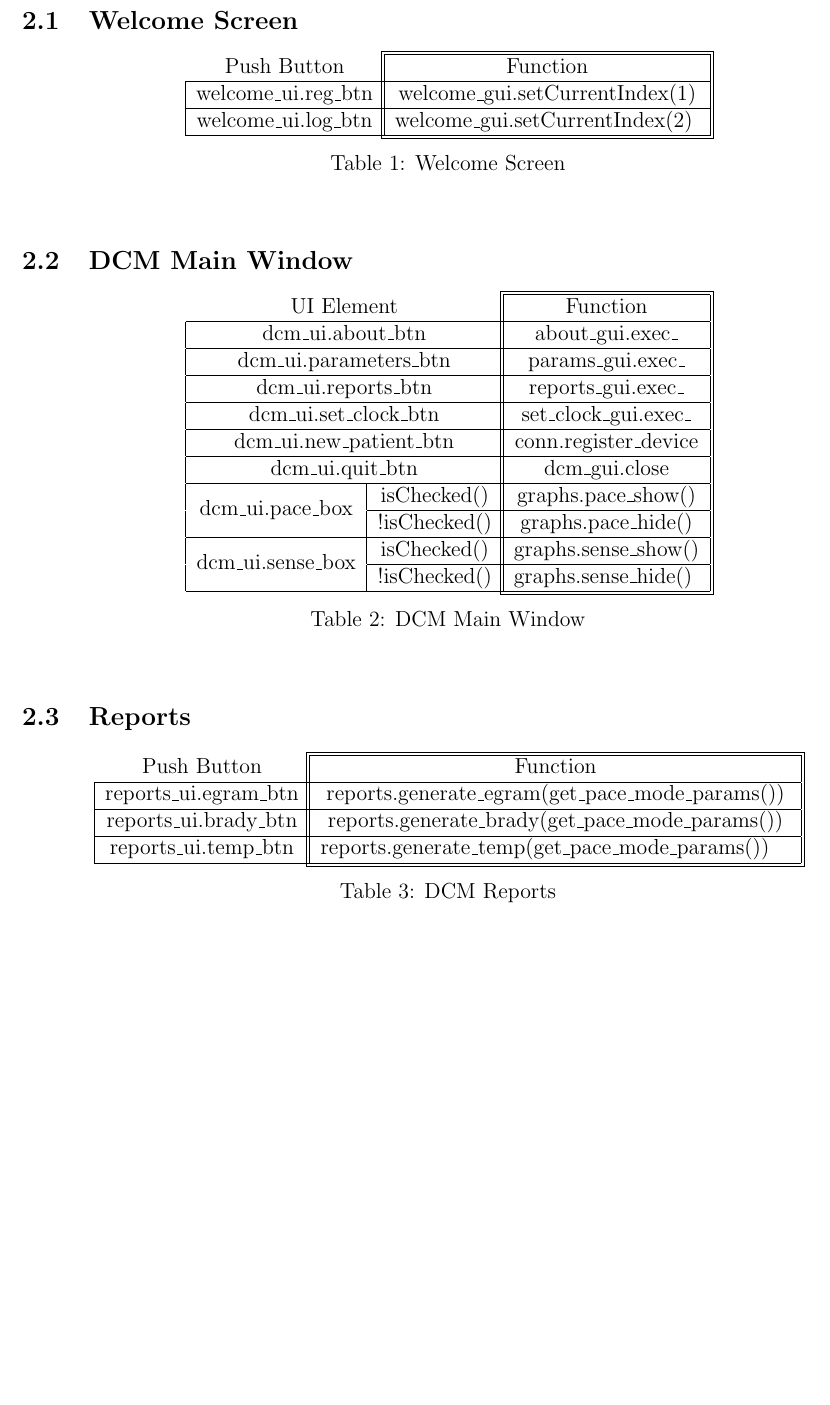
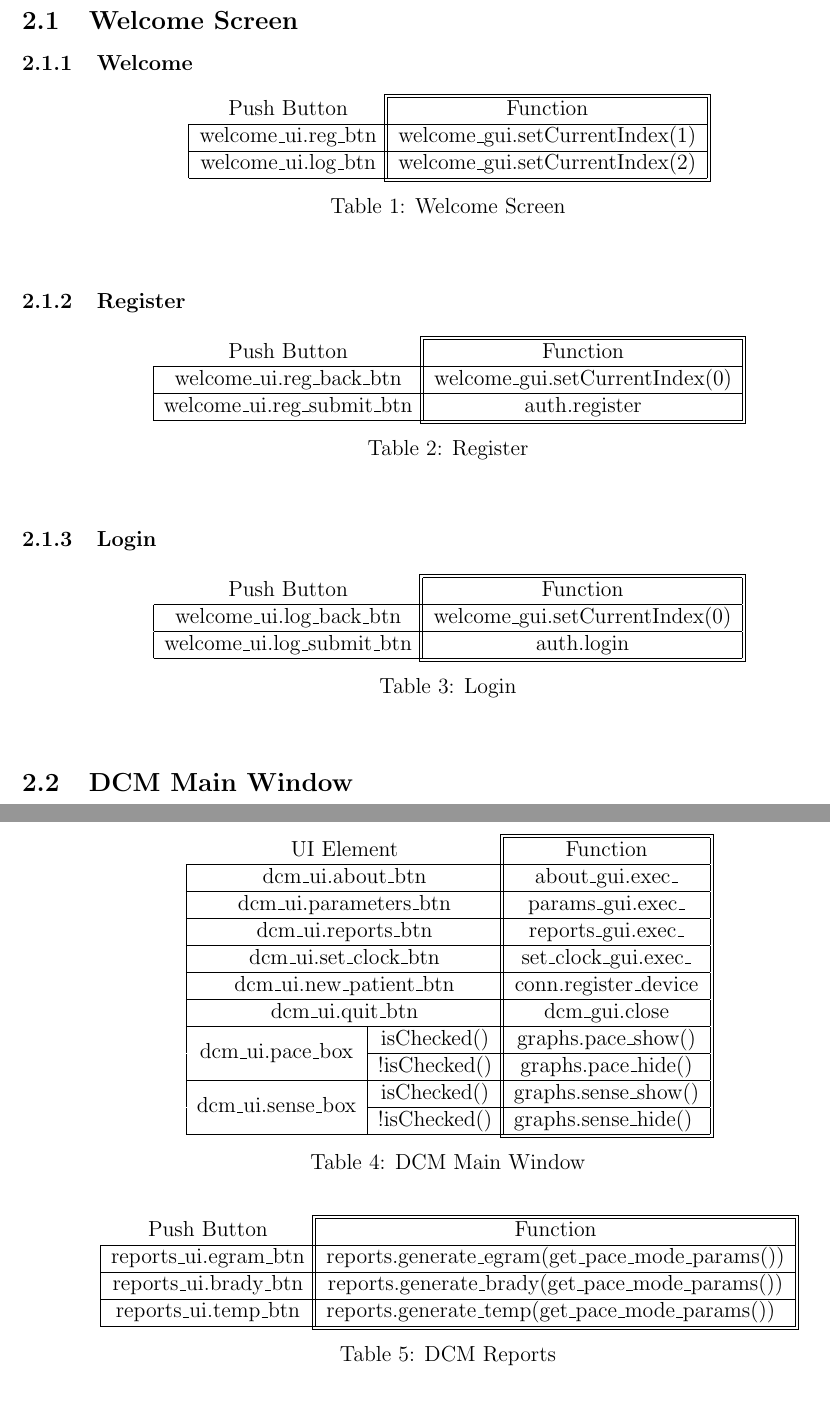
Before and after one commit to CarlosCapili/3K04-Pacemaker-Project, a LaTeX document (DCM/documentation/part2_group7.tex): part of page 7 of 8 before the commit and two parts of pages 7 and 8 of 8 after it, the two joined at a grey line, cut so that both start at the same text, the shorter picture padded with empty space. Compiled offline with pdfLaTeX.

Commit message:
reg and login tables

```diff
--- a/DCM/documentation/part2_group7.tex
+++ b/DCM/documentation/part2_group7.tex
@@ -168,6 +168,7 @@ Future requirements that will be implemented include:
 \newpage
 \section{Software}
 \subsection{Welcome Screen}
+\subsubsection{Welcome}
 \begin{table}[ht]
 \centering
 \setlength{\aboverulesep}{0pt}
@@ -175,11 +176,39 @@ Future requirements that will be implemented include:
 \begin{tabular}{cc} \cmidrule{2-2}
     Push Button & \multicolumn{1}{|c|}{\tikzmark{topleft}\hfill Function\hfill\null} \\ \hline
     \multicolumn{1}{|c}{welcome\_ui.reg\_btn} & \multicolumn{1}{|c|}{welcome\_gui.setCurrentIndex(1)} \\ \hline
-    \multicolumn{1}{|c}{welcome\_ui.log\_btn} & \multicolumn{1}{|c|}{welcome\_gui.setCurrentIndex(2) \tikzmark{bottomright}}  \\ \cmidrule{1-2}
+    \multicolumn{1}{|c}{welcome\_ui.log\_btn} & \multicolumn{1}{|c|}{welcome\_gui.setCurrentIndex(2)\hfill\null\tikzmark{bottomright}}  \\ \cmidrule{1-2}
 \end{tabular}
 \caption{\label{tab:DCM_WelcomeScreen}Welcome Screen}
 \DrawBox[thin, black]{topleft}{bottomright}
 \end{table}
+
+\subsubsection{Register}
+\begin{table}[ht]
+    \centering
+    \setlength{\aboverulesep}{0pt}
+    \setlength{\belowrulesep}{0pt}
+    \begin{tabular}{cc} \cmidrule{2-2}
+        Push Button & \multicolumn{1}{|c|}{\tikzmark{topleft}\hfill Function\hfill\null} \\ \hline
+        \multicolumn{1}{|c}{welcome\_ui.reg\_back\_btn} & \multicolumn{1}{|c|}{welcome\_gui.setCurrentIndex(0)} \\ \hline
+        \multicolumn{1}{|c}{welcome\_ui.reg\_submit\_btn} & \multicolumn{1}{|c|}{\hfill auth.register\hfill\null\tikzmark{bottomright}}  \\ \cmidrule{1-2}
+    \end{tabular}
+    \caption{\label{tab:DCM_Register}Register}
+    \DrawBox[thin, black]{topleft}{bottomright}
+    \end{table}
+
+\subsubsection{Login}
+\begin{table}[ht]
+    \centering
+    \setlength{\aboverulesep}{0pt}
+    \setlength{\belowrulesep}{0pt}
+    \begin{tabular}{cc} \cmidrule{2-2}
+        Push Button & \multicolumn{1}{|c|}{\tikzmark{topleft}\hfill Function\hfill\null} \\ \hline
+        \multicolumn{1}{|c}{welcome\_ui.log\_back\_btn} & \multicolumn{1}{|c|}{welcome\_gui.setCurrentIndex(0)} \\ \hline
+        \multicolumn{1}{|c}{welcome\_ui.log\_submit\_btn} & \multicolumn{1}{|c|}{\hfill auth.login\hfill\null\tikzmark{bottomright}}  \\ \cmidrule{1-2}
+    \end{tabular}
+    \caption{\label{tab:DCM_Login}Login}
+    \DrawBox[thin, black]{topleft}{bottomright}
+    \end{table}
 
 \subsection{DCM Main Window}
 \begin{table}[ht]
@@ -197,7 +226,7 @@ Future requirements that will be implemented include:
         \multicolumn{1}{|c}{\multirow{2}{*}{dcm\_ui.pace\_box}} & \multicolumn{1}{|c}{isChecked()} & \multicolumn{1}{|c|}{graphs.pace\_show()} \\ \cmidrule{2-3}
         \multicolumn{1}{|c}{} & \multicolumn{1}{|c}{!isChecked()} & \multicolumn{1}{|c|}{graphs.pace\_hide()} \\ \hline
         \multicolumn{1}{|c}{\multirow{2}{*}{dcm\_ui.sense\_box}} & \multicolumn{1}{|c}{isChecked()} & \multicolumn{1}{|c|}{graphs.sense\_show()} \\ \cmidrule{2-3}
-        \multicolumn{1}{|c}{} & \multicolumn{1}{|c}{!isChecked()} & \multicolumn{1}{|c|}{graphs.sense\_hide() \tikzmark{bottomright}} \\ \cmidrule{1-3}
+        \multicolumn{1}{|c}{} & \multicolumn{1}{|c}{!isChecked()} & \multicolumn{1}{|c|}{graphs.sense\_hide()\hfill\null\tikzmark{bottomright}} \\ \cmidrule{1-3}
     \end{tabular}
     \caption{\label{tab:DCM_MainWindow}DCM Main Window}
     \DrawBox[thin, black]{topleft}{bottomright}
@@ -212,7 +241,7 @@ Future requirements that will be implemented include:
         Push Button & \multicolumn{1}{|c|}{\tikzmark{topleft}\hfill Function\hfill\null} \\ \hline
         \multicolumn{1}{|c}{reports\_ui.egram\_btn} & \multicolumn{1}{|c|}{reports.generate\_egram(get\_pace\_mode\_params())} \\ \hline
         \multicolumn{1}{|c}{reports\_ui.brady\_btn} & \multicolumn{1}{|c|}{reports.generate\_brady(get\_pace\_mode\_params())} \\ \hline
-        \multicolumn{1}{|c}{reports\_ui.temp\_btn} & \multicolumn{1}{|c|}{reports.generate\_temp(get\_pace\_mode\_params())\quad\tikzmark{bottomright}} \\ \cmidrule{1-2}
+        \multicolumn{1}{|c}{reports\_ui.temp\_btn} & \multicolumn{1}{|c|}{reports.generate\_temp(get\_pace\_mode\_params())\hfill\null\tikzmark{bottomright}} \\ \cmidrule{1-2}
     \end{tabular}
     \caption{\label{tab:DCM_Reports}DCM Reports}
     \DrawBox[thin, black]{topleft}{bottomright}
```
Also changed, not shown: DCM/documentation/part2_group7.pdf.
